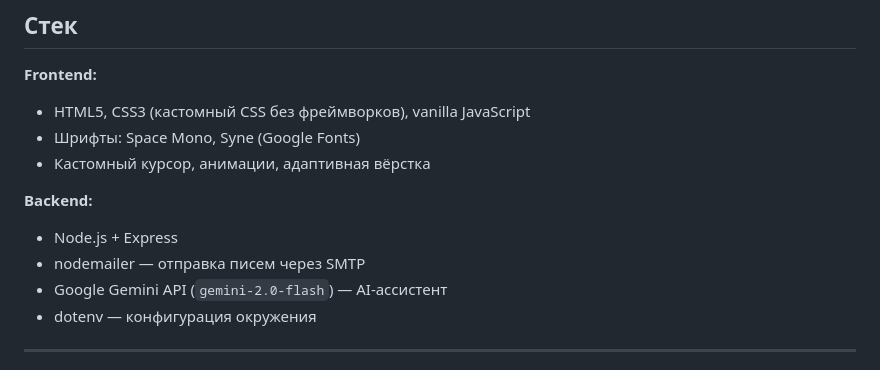
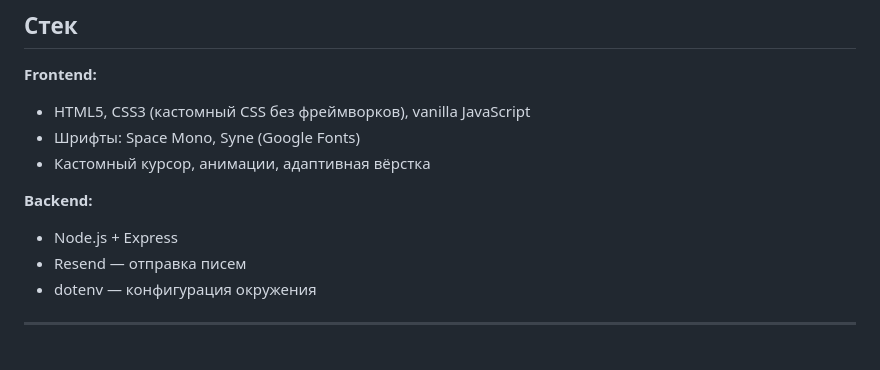
Before and after one commit to mora-of-crims/marianna_portfolio, a Markdown page: README.md, the part around the change. Drawn GitHub-style.

```diff
--- a/README.md
+++ b/README.md
@@ -22,8 +22,7 @@
 
 **Backend:**
 - Node.js + Express
-- nodemailer — отправка писем через SMTP
-- Google Gemini API (`gemini-2.0-flash`) — AI-ассистент
+- Resend — отправка писем
 - dotenv — конфигурация окружения
 
 ---
```
